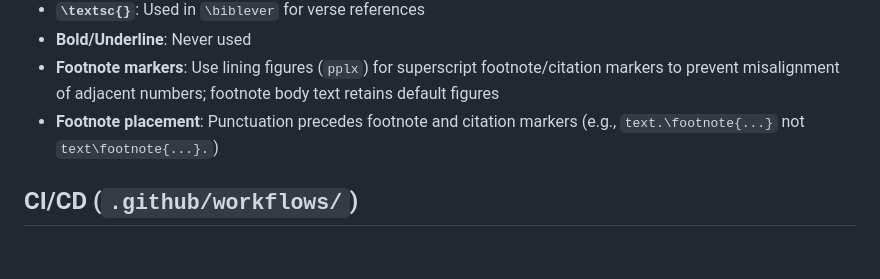
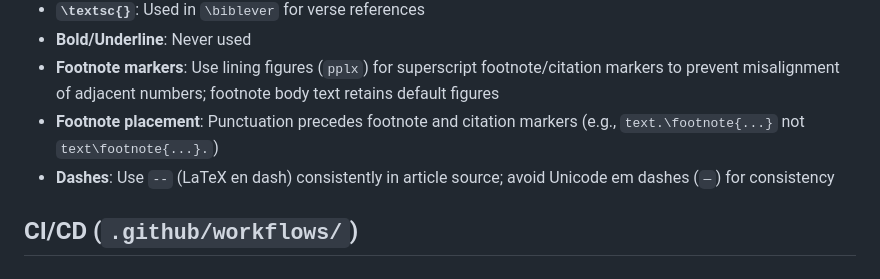
Before and after one commit to ArkieCoder/covenantal_biblicist, a Markdown page: AGENTS.md, the part around the change. Rendered like a GitHub page.

```diff
--- a/AGENTS.md
+++ b/AGENTS.md
@@ -311,6 +311,7 @@ Block scripture quotations with attribution
 - **Bold/Underline**: Never used
 - **Footnote markers**: Use lining figures (`pplx`) for superscript footnote/citation markers to prevent misalignment of adjacent numbers; footnote body text retains default figures
 - **Footnote placement**: Punctuation precedes footnote and citation markers (e.g., `text.\footnote{...}` not `text\footnote{...}.`)
+- **Dashes**: Use `--` (LaTeX en dash) consistently in article source; avoid Unicode em dashes (`—`) for consistency
 
 ## CI/CD (`.github/workflows/`)
 
```
